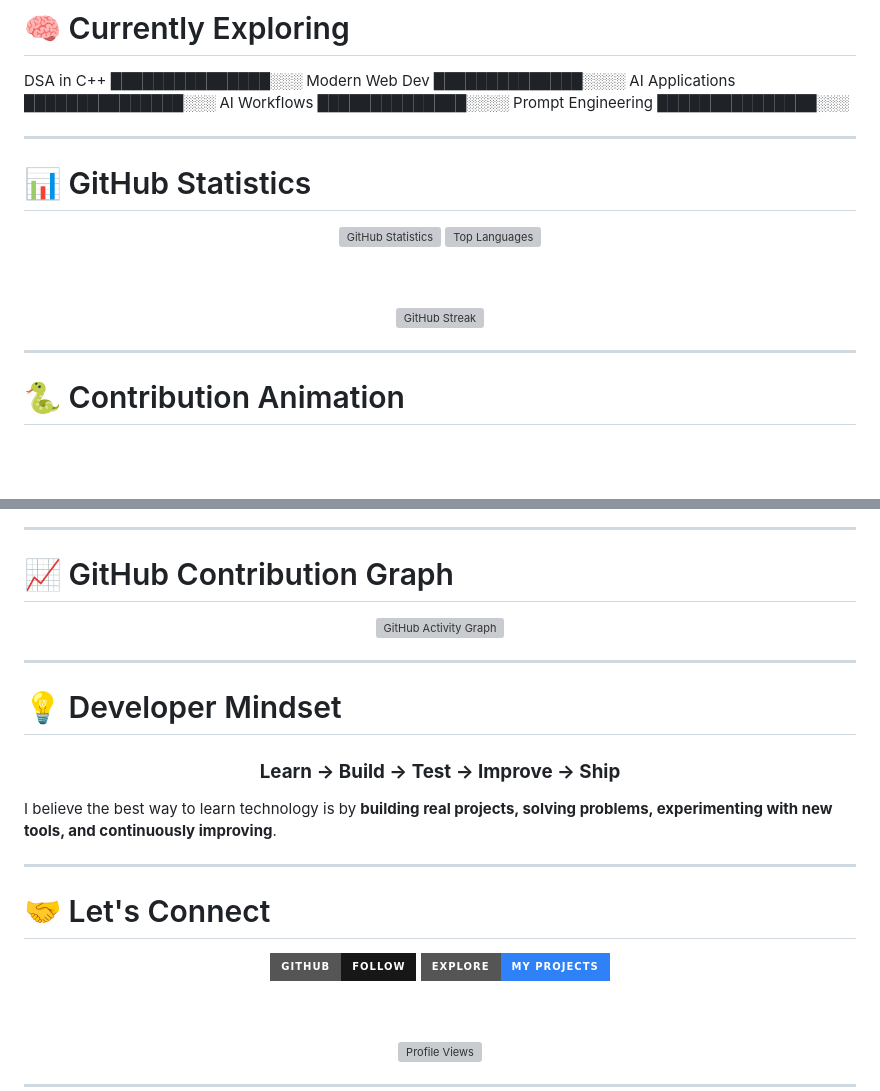
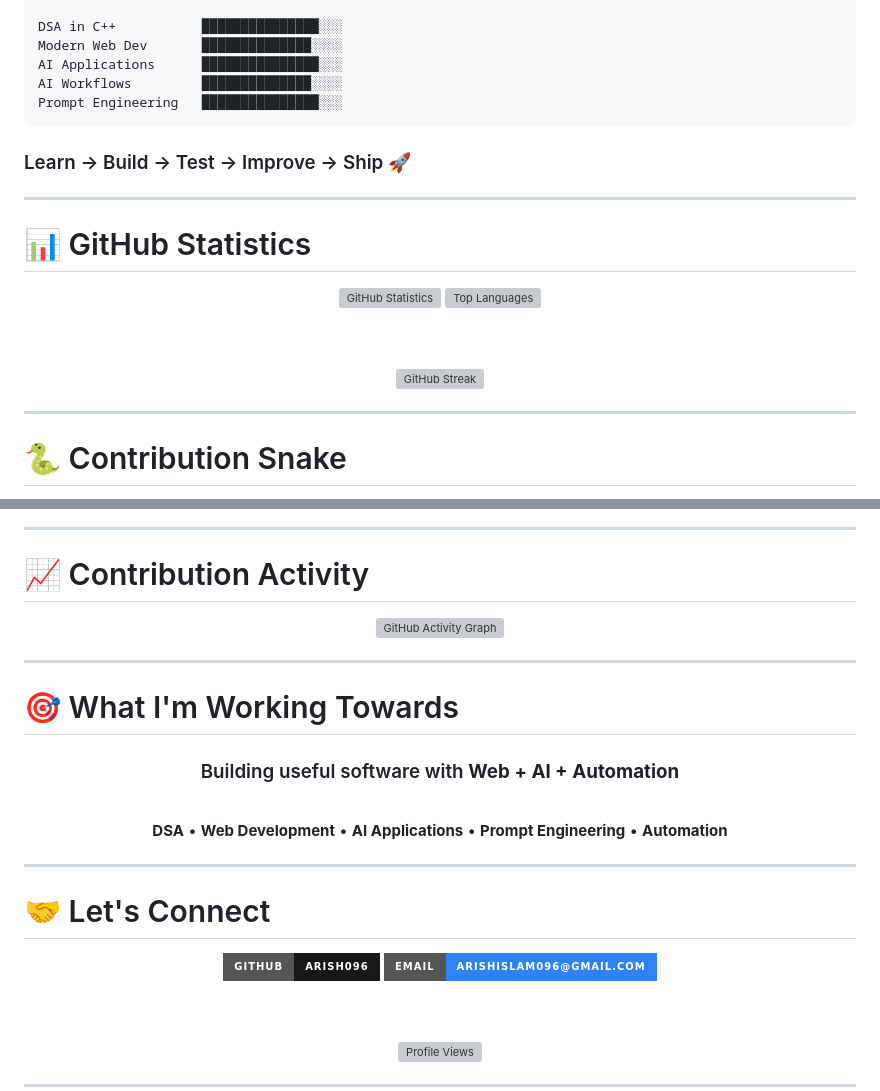
Before and after one commit to arish096/arish096, a Markdown page: README.md, 2 parts joined by grey strips. Drawn GitHub-style; badges without logos; blank space fills up the shorter version; grey boxes are pictures that could not be loaded.

````diff
--- a/README.md
+++ b/README.md
@@ -114,6 +143,11 @@ Modern Web Dev       ██████████████░░░░
 AI Applications      ███████████████░░░
 AI Workflows         ██████████████░░░░
 Prompt Engineering   ███████████████░░░
+```
+
+### Learn → Build → Test → Improve → Ship 🚀
+
+</div>
 
 ---
 
@@ -133,7 +167,7 @@ Prompt Engineering   ███████████████░░░
 
 ---
 
-# 🐍 Contribution Animation
+# 🐍 Contribution Snake
 
 <div align="center">
 
@@ -143,7 +177,7 @@ Prompt Engineering   ███████████████░░░
 
 ---
 
-# 📈 GitHub Contribution Graph
+# 📈 Contribution Activity
 
 <div align="center">
 
@@ -153,15 +187,17 @@ Prompt Engineering   ███████████████░░░
 
 ---
 
-# 💡 Developer Mindset
+# 🎯 What I'm Working Towards
 
 <div align="center">
 
-### **Learn → Build → Test → Improve → Ship**
+### Building useful software with **Web + AI + Automation**
+
+<br>
+
+**DSA** • **Web Development** • **AI Applications** • **Prompt Engineering** • **Automation**
 
 </div>
-
-I believe the best way to learn technology is by **building real projects, solving problems, experimenting with new tools, and continuously improving**.
 
 ---
 
@@ -170,11 +206,11 @@ I believe the best way to learn technology is by **building real projects, solvi
 <div align="center">
 
 <a href="https://github.com/arish096">
-<img src="https://img.shields.io/badge/GitHub-Follow-181717?style=for-the-badge&logo=github" alt="GitHub">
+<img src="https://img.shields.io/badge/GitHub-arish096-181717?style=for-the-badge&logo=github" alt="GitHub">
 </a>
 
-<a href="https://github.com/arish096?tab=repositories">
-<img src="https://img.shields.io/badge/Explore-My%20Projects-2F81F7?style=for-the-badge&logo=github" alt="Projects">
+<a href="mailto:arishislam096@gmail.com">
+<img src="https://img.shields.io/badge/Email-arishislam096%40gmail.com-2F81F7?style=for-the-badge&logo=gmail&logoColor=white" alt="Email">
 </a>
 
 <br><br>
````
Also changed, not shown: other parts of README.md (+68 -39 lines).
